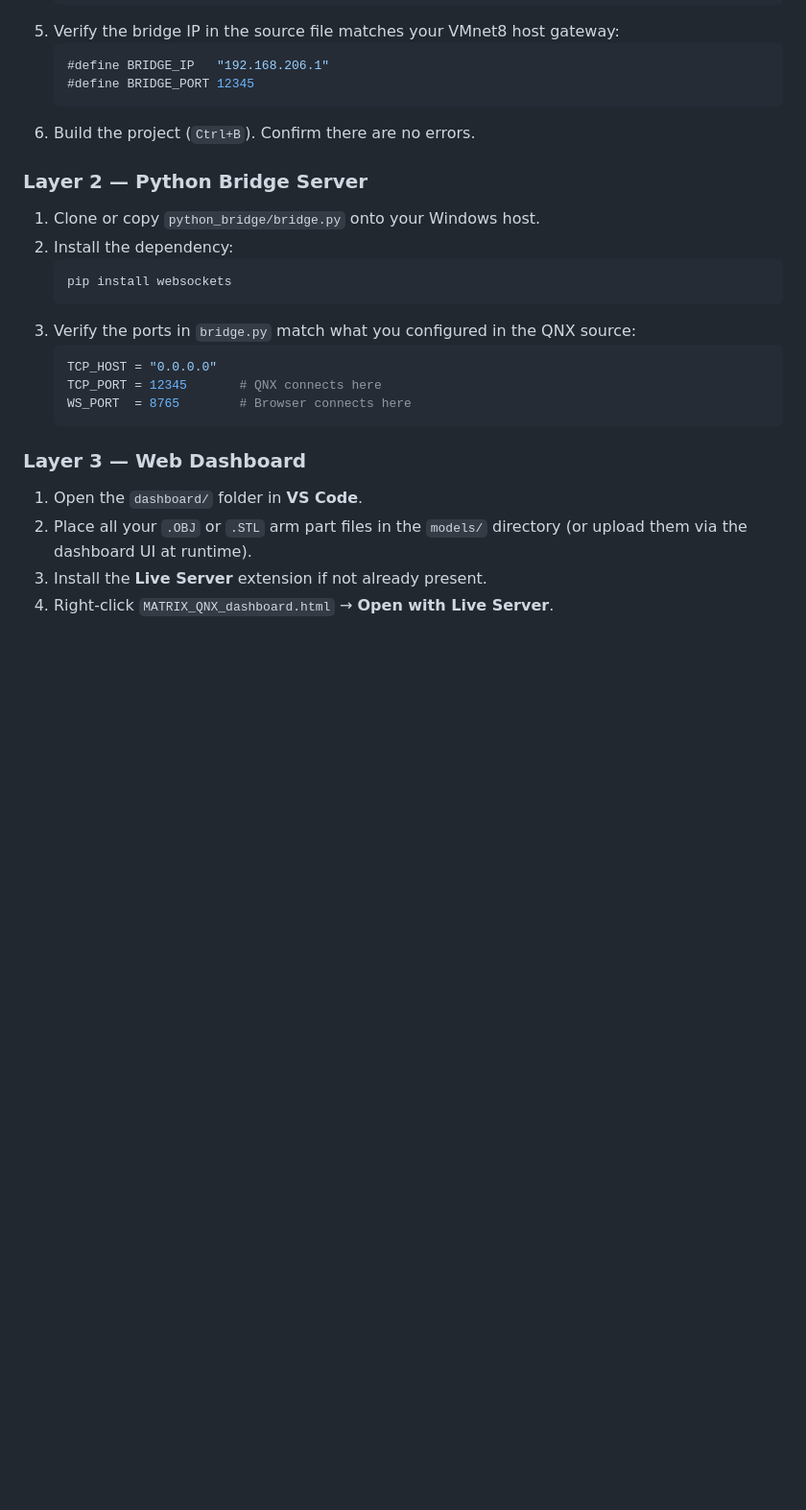
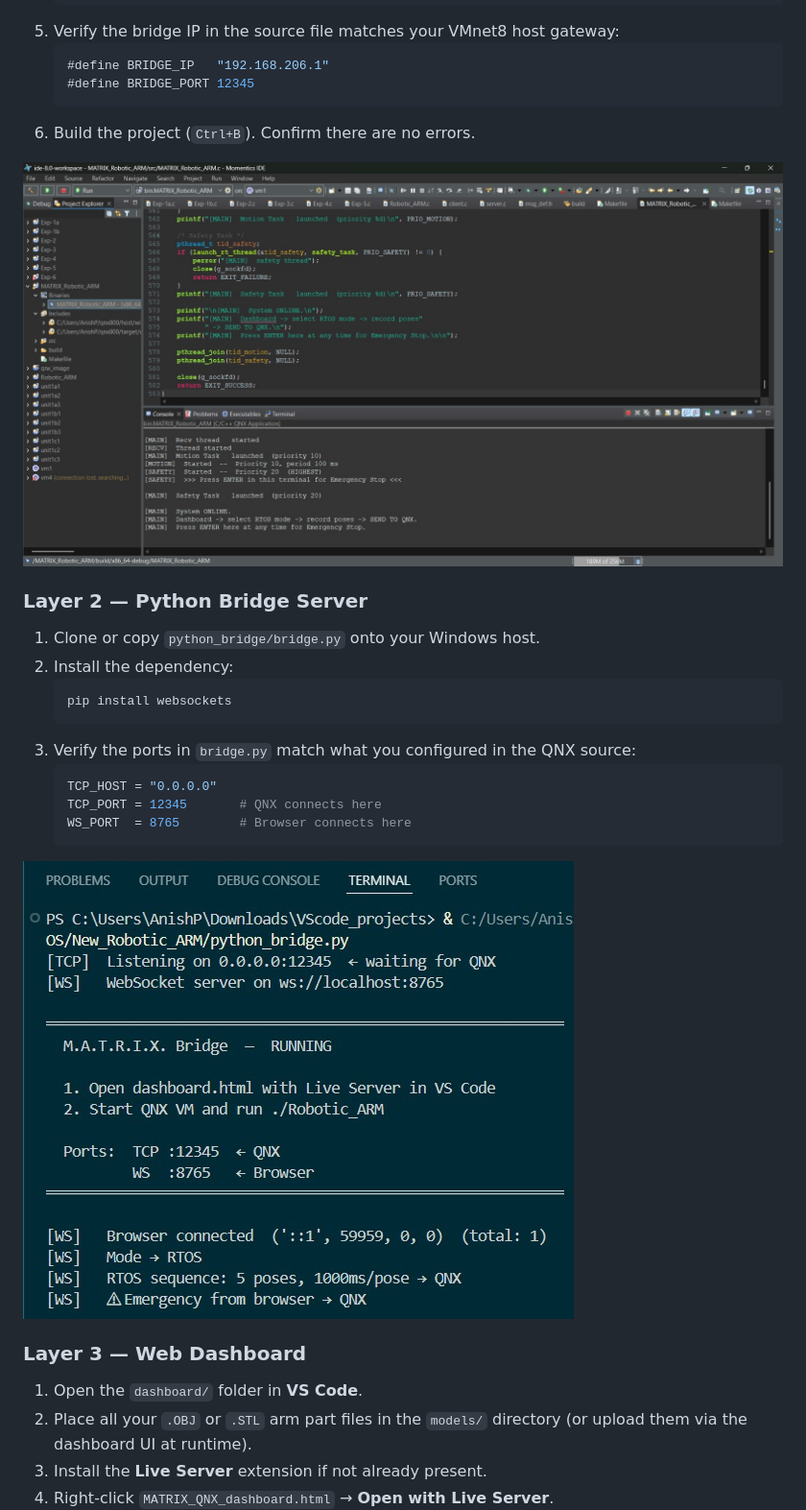
Before and after one commit to Anishparnapalli/MATRIX---Motion-Articulation-Telemetric-Real-time-Interface-eXecution., a Markdown page: README.md, the part around one of its changes. Shown at 96% size. Rendered like a GitHub page; blank space fills up the shorter version.

Commit message:
Update README with setup instructions and images
Added images and instructions for the Python Bridge Server and Web Dashboard setup.

````diff
--- a/README.md
+++ b/README.md
@@ -180,6 +180,8 @@ pip install websockets
    ```
 6. Build the project (`Ctrl+B`). Confirm there are no errors.
 
+![Momentics Dashboard](images/QNXMomenticsSetup.png)
+
 ### Layer 2 — Python Bridge Server
 
 1. Clone or copy `python_bridge/bridge.py` onto your Windows host.
@@ -193,6 +195,7 @@ pip install websockets
    TCP_PORT = 12345       # QNX connects here
    WS_PORT  = 8765        # Browser connects here
    ```
+![Python Bridge](images/PythonBridgestartup.png)
 
 ### Layer 3 — Web Dashboard
 
````
Also changed, not shown: other parts of README.md (+2 -0 lines).
